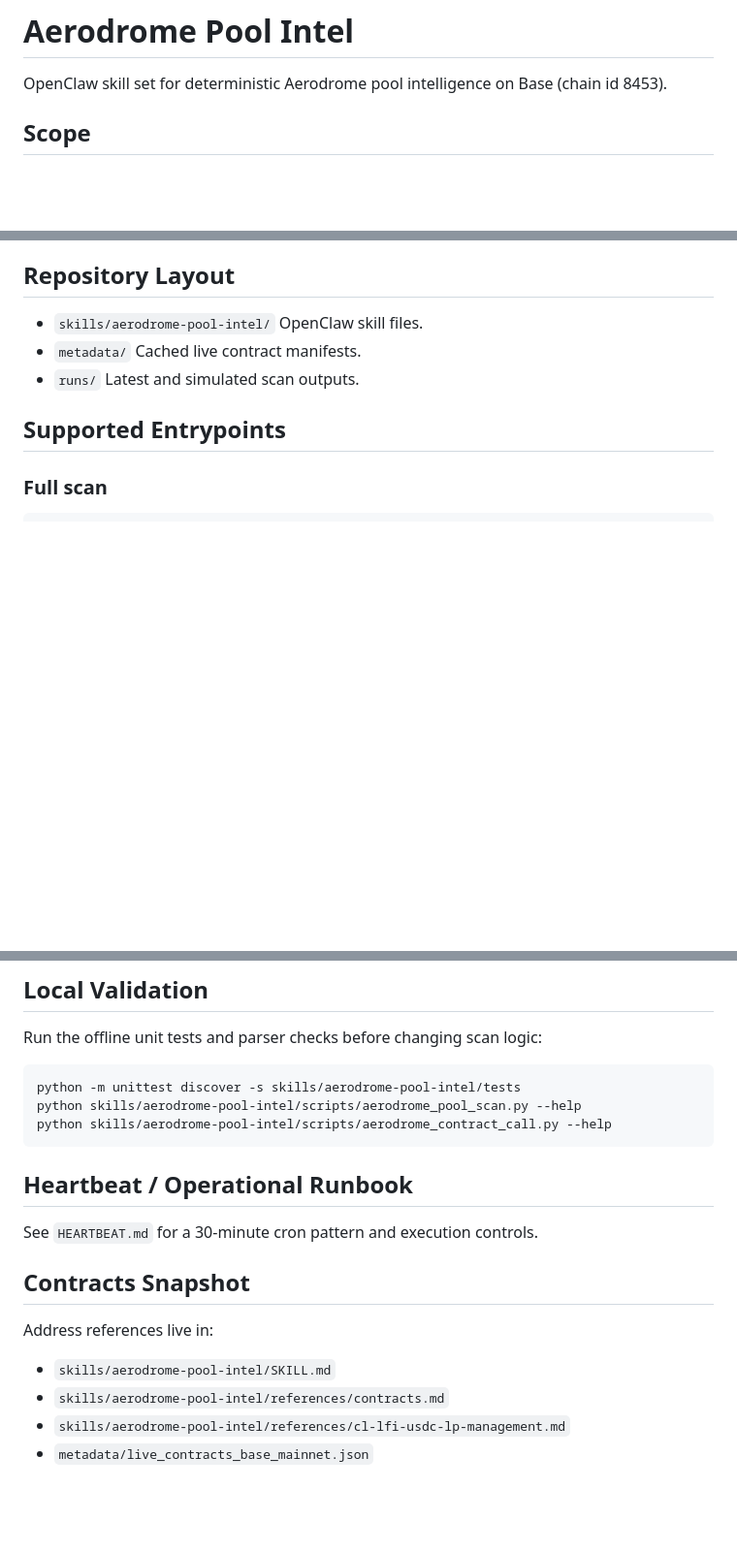
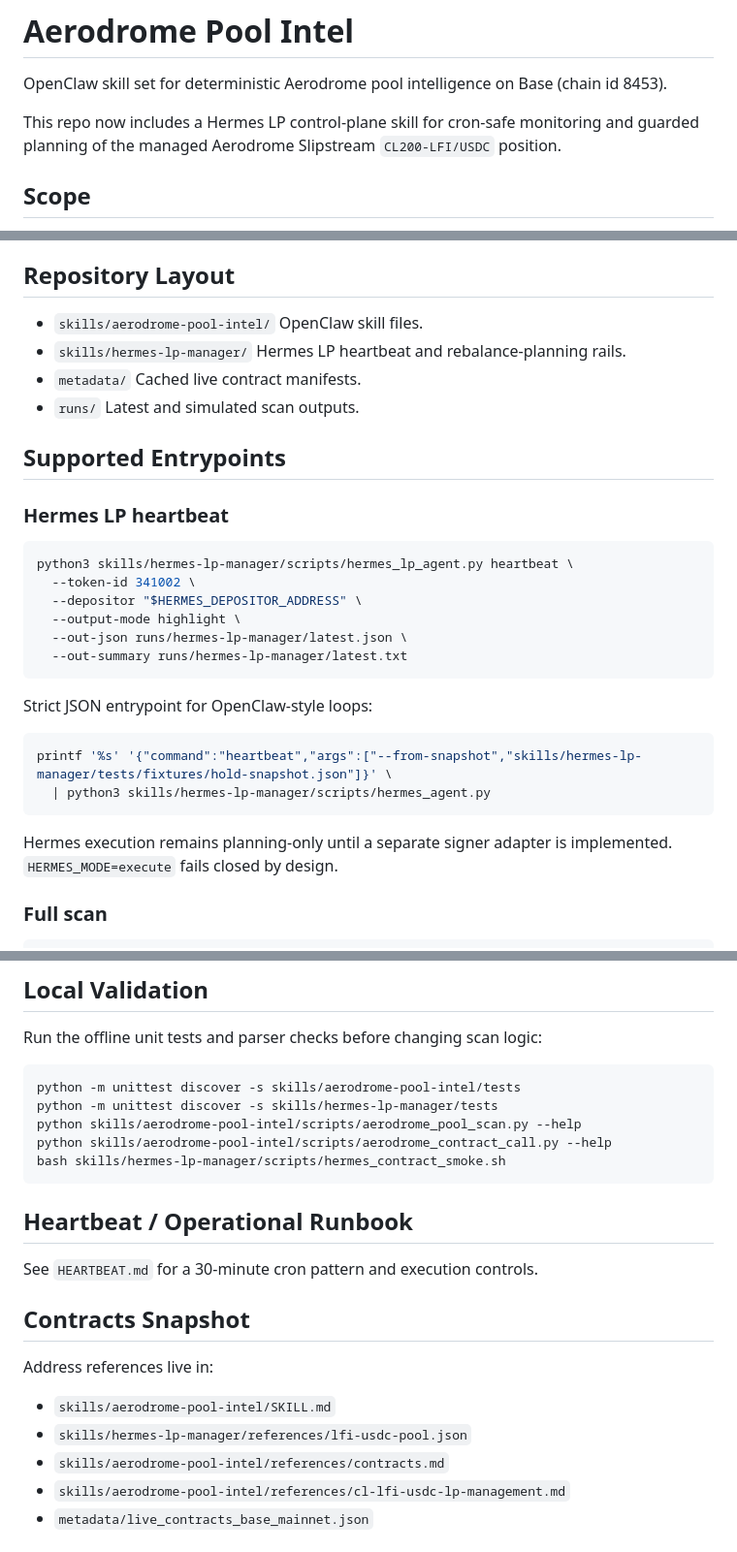
Before and after one commit to ael-dev3/Clawberto-Aerodrome, a Markdown page: README.md, 3 parts joined by grey strips. Shown at 97% size. Rendered like a GitHub page; blank space fills up the shorter version.

Commit message:
docs: document Hermes in repo runbooks

````diff
--- a/README.md
+++ b/README.md
@@ -1,6 +1,8 @@
 # Aerodrome Pool Intel
 
 OpenClaw skill set for deterministic Aerodrome pool intelligence on Base (chain id 8453).
+
+This repo now includes a Hermes LP control-plane skill for cron-safe monitoring and guarded planning of the managed Aerodrome Slipstream `CL200-LFI/USDC` position.
 
 ## Scope
 
@@ -17,10 +19,31 @@ OpenClaw skill set for deterministic Aerodrome pool intelligence on Base (chain
 ## Repository Layout
 
 - `skills/aerodrome-pool-intel/` OpenClaw skill files.
+- `skills/hermes-lp-manager/` Hermes LP heartbeat and rebalance-planning rails.
 - `metadata/` Cached live contract manifests.
 - `runs/` Latest and simulated scan outputs.
 
 ## Supported Entrypoints
+
+### Hermes LP heartbeat
+
+```bash
+python3 skills/hermes-lp-manager/scripts/hermes_lp_agent.py heartbeat \
+  --token-id 341002 \
+  --depositor "$HERMES_DEPOSITOR_ADDRESS" \
+  --output-mode highlight \
+  --out-json runs/hermes-lp-manager/latest.json \
+  --out-summary runs/hermes-lp-manager/latest.txt
+```
+
+Strict JSON entrypoint for OpenClaw-style loops:
+
+```bash
+printf '%s' '{"command":"heartbeat","args":["--from-snapshot","skills/hermes-lp-manager/tests/fixtures/hold-snapshot.json"]}' \
+  | python3 skills/hermes-lp-manager/scripts/hermes_agent.py
+```
+
+Hermes execution remains planning-only until a separate signer adapter is implemented. `HERMES_MODE=execute` fails closed by design.
 
 ### Full scan
 
@@ -128,8 +151,10 @@ Run the offline unit tests and parser checks before changing scan logic:
 
 ```bash
 python -m unittest discover -s skills/aerodrome-pool-intel/tests
+python -m unittest discover -s skills/hermes-lp-manager/tests
 python skills/aerodrome-pool-intel/scripts/aerodrome_pool_scan.py --help
 python skills/aerodrome-pool-intel/scripts/aerodrome_contract_call.py --help
+bash skills/hermes-lp-manager/scripts/hermes_contract_smoke.sh
 ```
 
 ## Heartbeat / Operational Runbook
@@ -140,6 +165,7 @@ See `HEARTBEAT.md` for a 30-minute cron pattern and execution controls.
 
 Address references live in:
 - `skills/aerodrome-pool-intel/SKILL.md`
+- `skills/hermes-lp-manager/references/lfi-usdc-pool.json`
 - `skills/aerodrome-pool-intel/references/contracts.md`
 - `skills/aerodrome-pool-intel/references/cl-lfi-usdc-lp-management.md`
 - `metadata/live_contracts_base_mainnet.json`
````
Also changed, not shown: HEARTBEAT.md (+38 -0 lines).
